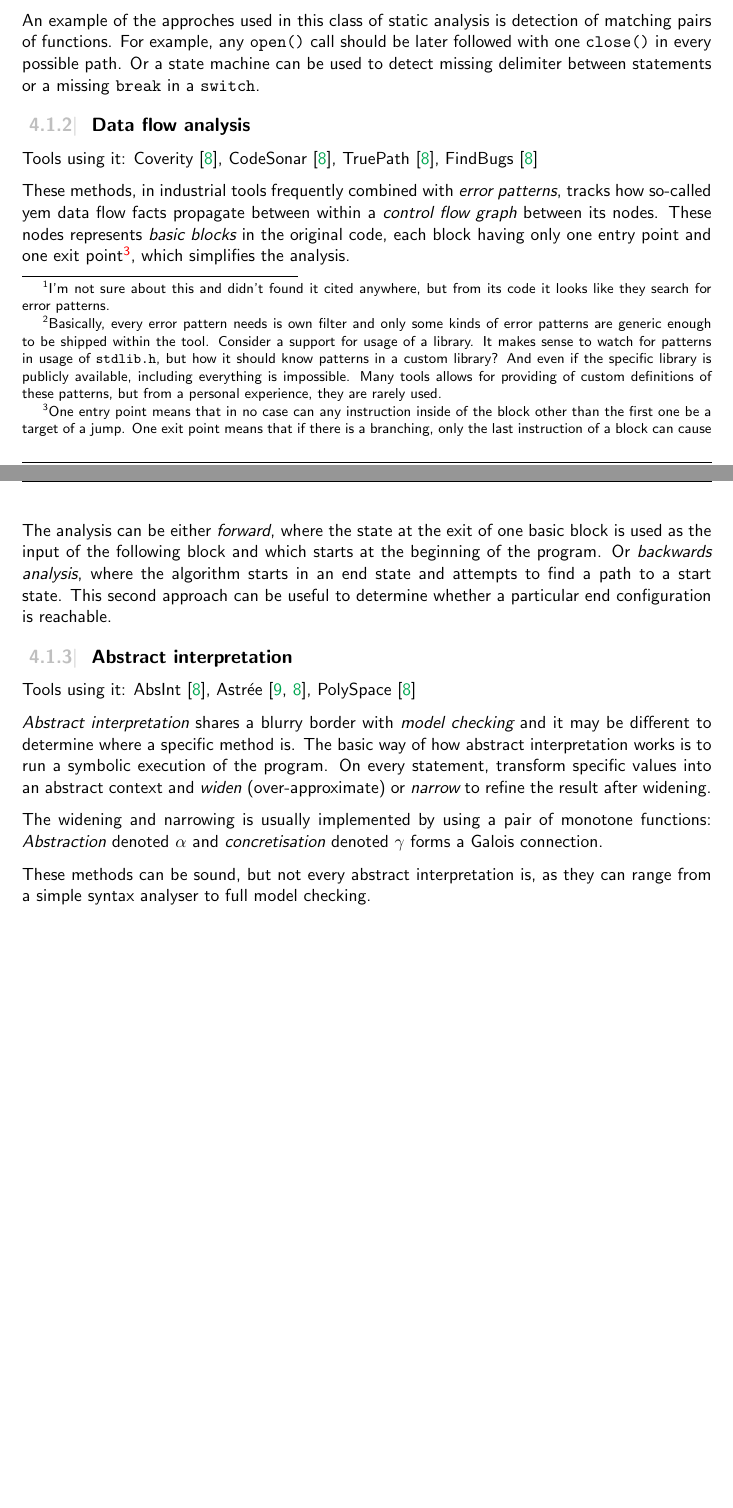
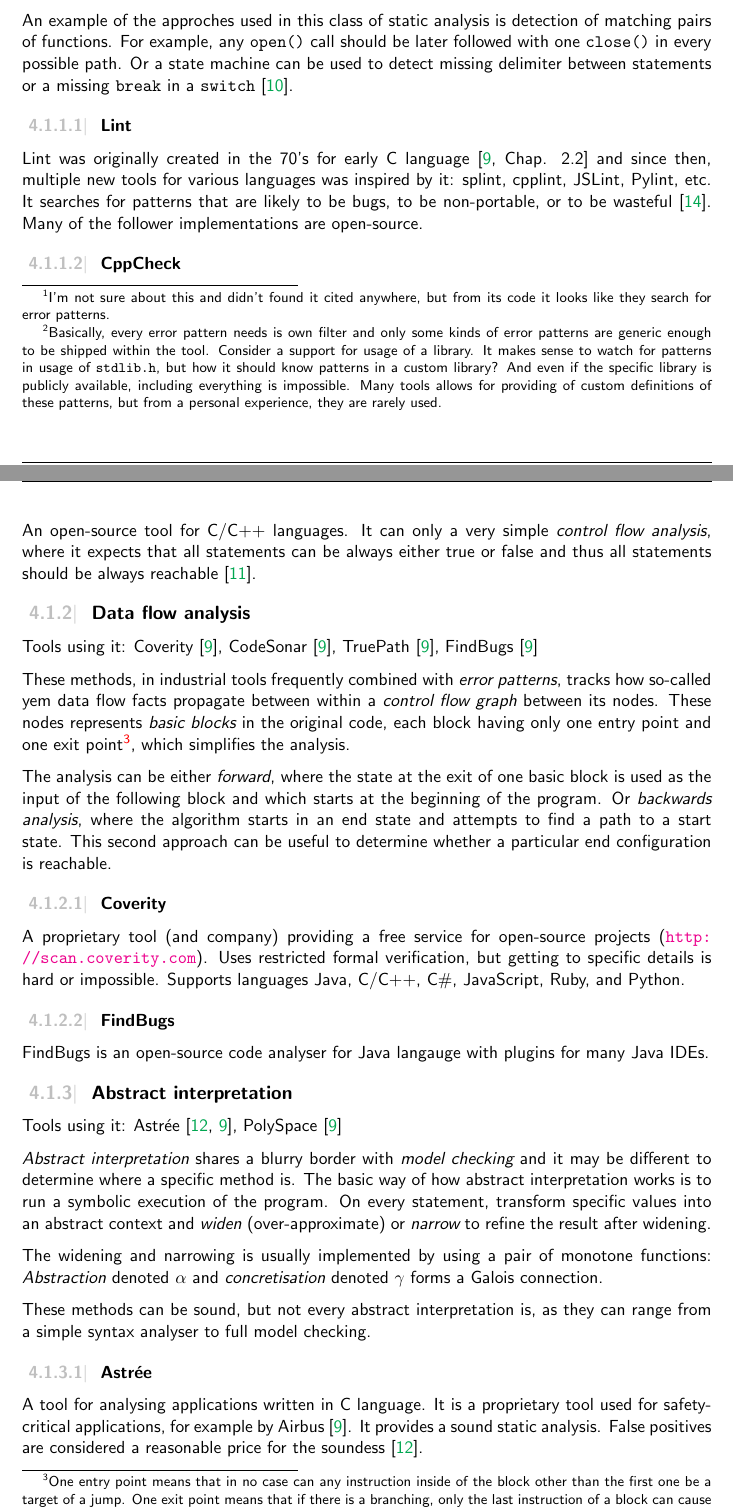
Before and after one commit to jtulak/thesis-mmm, a LaTeX thesis (proj.tex, which reads content/fav.tex): two parts of pages 11 and 12 of 17 before the commit and two parts of pages 11 and 12 of 18 after it, joined at a grey line, cut so that both start at the same text, the shorter picture padded with empty space. Compiled offline with pdfLaTeX.

Commit message:
added description of tools
Signed-off-by: Jan Tulak <jan@tulak.me>

```diff
--- a/content/fav.tex
+++ b/content/fav.tex
@@ -36,7 +36,14 @@
 
 {\em Error patterns} detection is a rather wide array of different techniques and methods with a common goal: To detect more or less frequent type of errors. The great advantage of this class of methods is that they usually don't require any deeper knowledge, are fully automated and can very fast. Their disadvantages are that they are limited to a very specific kind of errors\footnote{Basically, every error pattern needs is own filter and only some kinds of error patterns are generic enough to be shipped within the tool. Consider a support for usage of a library. It makes sense to watch for patterns in usage of {\tt stdlib.h}, but how it should know patterns in a custom library? And even if the specific library is publicly available, including everything is impossible. Many tools allows for providing of custom definitions of these patterns, but from a personal experience, they are rarely used.} and suffers false positives.
 
-An example of the approches used in this class of static analysis is detection of matching pairs of functions. For example, any {\tt open()} call should be later followed with one {\tt close()} in every possible path. Or a state machine can be used to detect missing delimiter between statements or a missing {\tt break} in a {\tt switch}.
+An example of the approches used in this class of static analysis is detection of matching pairs of functions. For example, any {\tt open()} call should be later followed with one {\tt close()} in every possible path. Or a state machine can be used to detect missing delimiter between statements or a missing {\tt break} in a {\tt switch}~\cite{dynamine}.
+
+\subsubsection{Lint}
+Lint was originally created in the 70's for early C language~\cite[Chap. 2.2]{KrenaVojnarOverview} and since then, multiple new tools for various languages was inspired by it: splint, cpplint, JSLint, Pylint, etc. It searches for patterns that are likely to be bugs, to be non-portable, or to be wasteful~\cite{lintMan}. Many of the follower implementations are open-source.
+
+\subsubsection{CppCheck}
+An open-source tool for C/C++ languages. It can only a very simple {\em control flow analysis}, where it expects that all statements can be always either true or false and thus all statements should be always reachable~\cite{cppcheckDesign}.
+
 % ......
 \subsection{Data flow analysis}
 Tools using it: Coverity~\cite{KrenaVojnarOverview}, CodeSonar~\cite{KrenaVojnarOverview}, TruePath~\cite{KrenaVojnarOverview}, FindBugs~\cite{KrenaVojnarOverview}
@@ -45,15 +52,27 @@
 
 The analysis can be either {\em forward}, where the state at the exit of one basic block is used as the input of the following block and which starts at the beginning of the program. Or {\em backwards analysis}, where the algorithm starts in an end state and attempts to find a path to a start state. This second approach can be useful to determine whether a particular end configuration is reachable.
 
+\subsubsection{Coverity}
+A proprietary tool (and company) providing a free service for open-source projects (\url{http://scan.coverity.com}). Uses restricted formal verification, but getting to specific details is hard or impossible. Supports languages Java, C/C++, C\#, JavaScript, Ruby, and Python.
+
+\subsubsection{FindBugs}
+FindBugs is an open-source code analyser for Java langauge with plugins for many Java IDEs.
+
 % ......
 \subsection{Abstract interpretation}
-Tools using it: AbsInt~\cite{KrenaVojnarOverview}, Astrée~\cite{Astree1,KrenaVojnarOverview}, PolySpace~\cite{KrenaVojnarOverview}
+Tools using it: Astrée~\cite{Astree1,KrenaVojnarOverview}, PolySpace~\cite{KrenaVojnarOverview}
 
 {\em Abstract interpretation} shares a blurry border with {\em model checking} and it may be different to determine where a specific method is. The basic way of how abstract interpretation works is to run a symbolic execution of the program. On every statement, transform specific values into an abstract context and {\em widen} (over-approximate) or {\em narrow} to refine the result after widening.
 
 The widening and narrowing is usually implemented by using a pair of monotone functions: {\em Abstraction} denoted $\alpha$ and {\em concretisation} denoted $\gamma$ forms a Galois connection.
 
 These methods can be sound, but not every abstract interpretation is, as they can range from a simple syntax analyser to full model checking.
+
+\subsubsection{Astrée}
+A tool for analysing applications written in C language. It is a proprietary tool used for safety-critical applications, for example by Airbus~\cite{KrenaVojnarOverview}. It provides a sound static analysis. False positives are considered a reasonable price for the soundess~\cite{Astree1}.
+
+\subsubsection{PolySpace}
+A proprietary tool for C, C++, and Ada languages.
 
 %======================================================================
 \section{Model Checking}\label{chap:fav:modelChecking}
```
Also changed, not shown: bibliography.bib (+20 -1 lines), content/techniques.tex (+2 -0 lines), docs/cppcheck-design-2010.pdf (added), docs/fse05.pdf (added), content/fav.tex (2 more changed lines).
